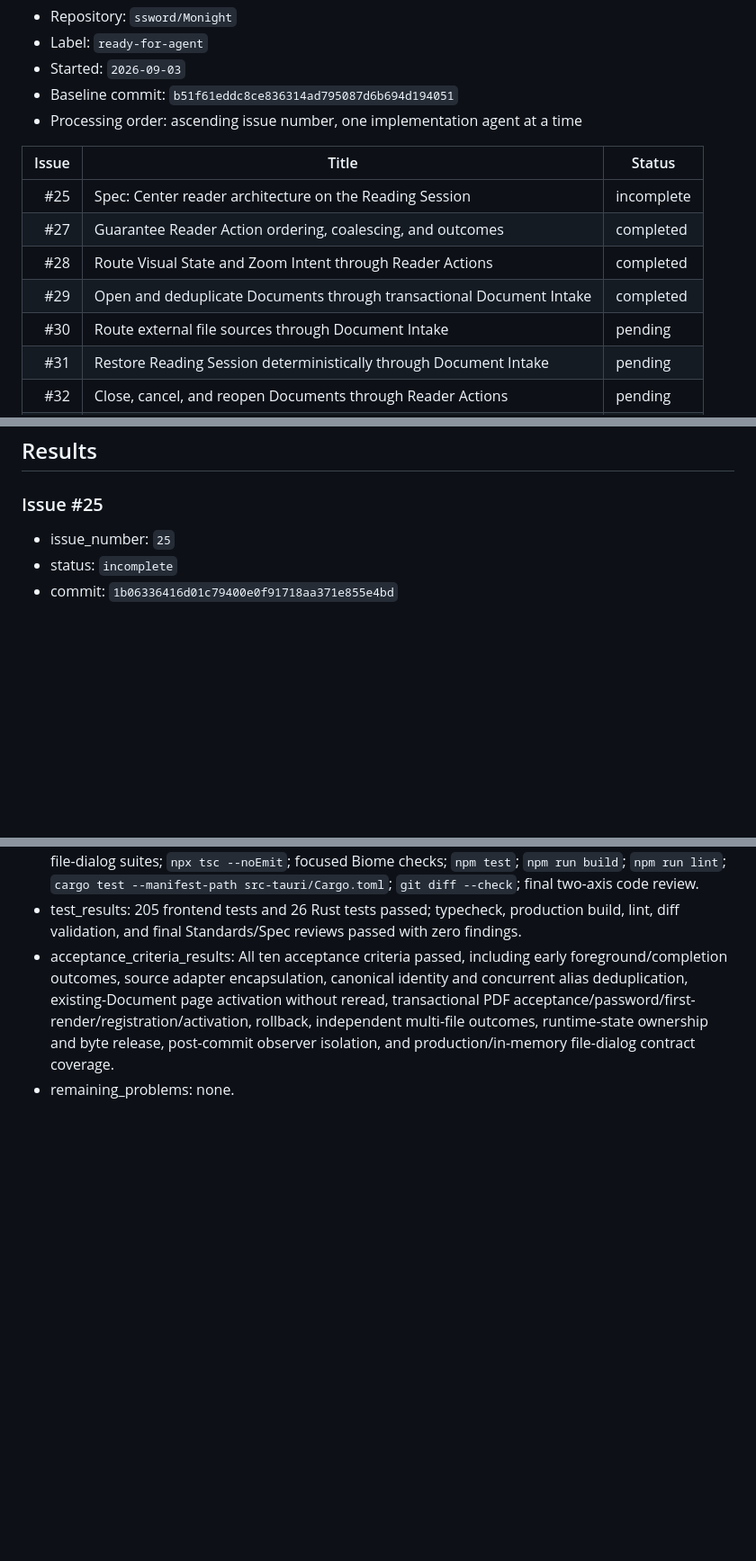
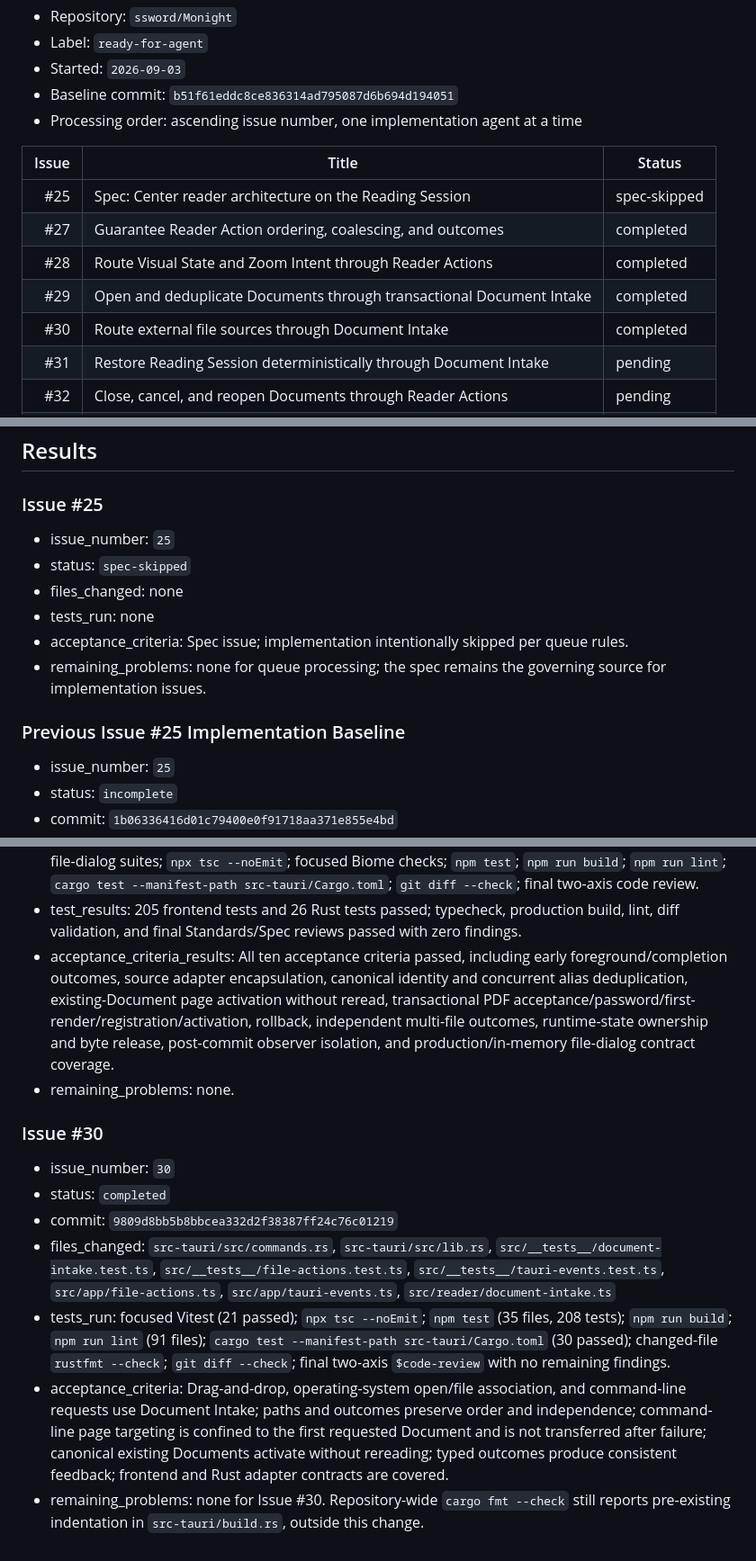
Before and after one commit to ssword/Monight, a Markdown page: CODEX_ISSUE_QUEUE.md, 3 parts joined by grey strips. Shown at 90% size. Rendered like a GitHub page; blank space fills up the shorter version.

Commit message:
chore: record issue 30 result

```diff
--- a/CODEX_ISSUE_QUEUE.md
+++ b/CODEX_ISSUE_QUEUE.md
@@ -8,11 +8,11 @@
 
 | Issue | Title | Status |
 | ---: | --- | --- |
-| #25 | Spec: Center reader architecture on the Reading Session | incomplete |
+| #25 | Spec: Center reader architecture on the Reading Session | spec-skipped |
 | #27 | Guarantee Reader Action ordering, coalescing, and outcomes | completed |
 | #28 | Route Visual State and Zoom Intent through Reader Actions | completed |
 | #29 | Open and deduplicate Documents through transactional Document Intake | completed |
-| #30 | Route external file sources through Document Intake | pending |
+| #30 | Route external file sources through Document Intake | completed |
 | #31 | Restore Reading Session deterministically through Document Intake | pending |
 | #32 | Close, cancel, and reopen Documents through Reader Actions | pending |
 | #33 | Encapsulate PDF.js behind Document Content and Document Queries | pending |
@@ -26,6 +26,15 @@
 ## Results
 
 ### Issue #25
+
+- issue_number: `25`
+- status: `spec-skipped`
+- files_changed: none
+- tests_run: none
+- acceptance_criteria: Spec issue; implementation intentionally skipped per queue rules.
+- remaining_problems: none for queue processing; the spec remains the governing source for implementation issues.
+
+### Previous Issue #25 Implementation Baseline
 
 - issue_number: `25`
 - status: `incomplete`
@@ -68,3 +77,13 @@
 - test_results: 205 frontend tests and 26 Rust tests passed; typecheck, production build, lint, diff validation, and final Standards/Spec reviews passed with zero findings.
 - acceptance_criteria_results: All ten acceptance criteria passed, including early foreground/completion outcomes, source adapter encapsulation, canonical identity and concurrent alias deduplication, existing-Document page activation without reread, transactional PDF acceptance/password/first-render/registration/activation, rollback, independent multi-file outcomes, runtime-state ownership and byte release, post-commit observer isolation, and production/in-memory file-dialog contract coverage.
 - remaining_problems: none.
+
+### Issue #30
+
+- issue_number: `30`
+- status: `completed`
+- commit: `9809d8bb5b8bbcea332d2f38387ff24c76c01219`
+- files_changed: `src-tauri/src/commands.rs`, `src-tauri/src/lib.rs`, `src/__tests__/document-intake.test.ts`, `src/__tests__/file-actions.test.ts`, `src/__tests__/tauri-events.test.ts`, `src/app/file-actions.ts`, `src/app/tauri-events.ts`, `src/reader/document-intake.ts`
+- tests_run: focused Vitest (21 passed); `npx tsc --noEmit`; `npm test` (35 files, 208 tests); `npm run build`; `npm run lint` (91 files); `cargo test --manifest-path src-tauri/Cargo.toml` (30 passed); changed-file `rustfmt --check`; `git diff --check`; final two-axis `$code-review` with no remaining findings.
+- acceptance_criteria: Drag-and-drop, operating-system open/file association, and command-line requests use Document Intake; paths and outcomes preserve order and independence; command-line page targeting is confined to the first requested Document and is not transferred after failure; canonical existing Documents activate without rereading; typed outcomes produce consistent feedback; frontend and Rust adapter contracts are covered.
+- remaining_problems: none for Issue #30. Repository-wide `cargo fmt --check` still reports pre-existing indentation in `src-tauri/build.rs`, outside this change.
```
